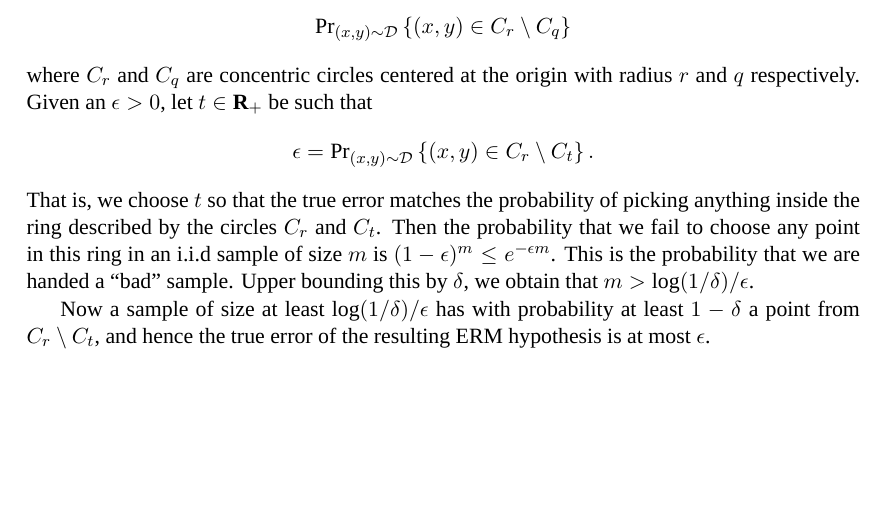
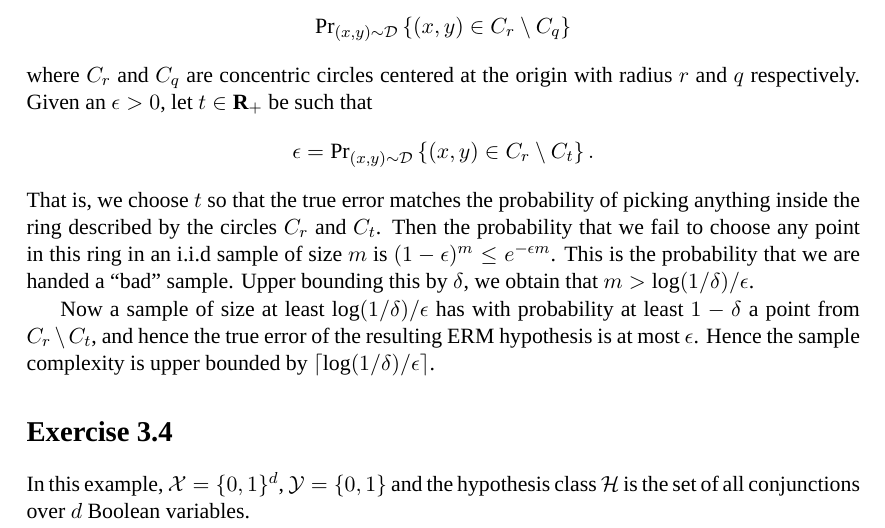
Before and after one commit to somnath1077/MachineLearningExercises, a LaTeX document (Chapter03/ch03.tex): part of page 2 of 2, cut so that both start at the same text, the shorter picture padded with empty space. Compiled offline with XeLaTeX; a missing font is replaced by an installed copy or a similar font.

Commit message:
started ex 3.4

```diff
--- a/Chapter03/ch03.tex
+++ b/Chapter03/ch03.tex
@@ -89,6 +89,7 @@ BoldItalicFont=courbi.ttf
 \newcommand{\Rtwo}{\ensuremath{\mathbf{R}^2}}
 \newcommand{\Prtwo}[2]{\text{Pr}_{#1} \left \{ #2 \right \}}
 \newcommand{\Prone}[1]{\text{Pr} \left \{ #1 \right \}}
+\newcommand{\ceiling}[1]{\ensuremath{\left \lceil #1 \right \rceil}}
 
 \title{Chapter 3}
 
@@ -172,6 +173,10 @@ where $C_r$ and $C_q$ are concentric circles centered at the origin with radius~
 $$\epsilon = \Prtwo{(x, y) \sim \dist}{(x, y) \in C_r \setminus C_t}.$$
 That is, we choose~$t$ so that the true error matches the probability of picking anything inside the ring described by the circles $C_r$ and $C_t$. Then the probability that we fail to choose any point in this ring in an i.i.d sample of size~$m$ is $(1 - \epsilon)^m \leq e^{- \epsilon m}$. This is the probability that we are handed a ``bad'' sample. Upper bounding this by $\delta$, we obtain that $m > \log(1 / \delta) / \epsilon$.
 
-Now a sample of size at least $\log(1 / \delta) / \epsilon$ has with probability at least $1 - \delta$ a point from $C_r \setminus C_t$, and hence the true error of the resulting ERM hypothesis is at most $\epsilon$.
+Now a sample of size at least $\log(1 / \delta) / \epsilon$ has with probability at least $1 - \delta$ a point from $C_r \setminus C_t$, and hence the true error of the resulting ERM hypothesis is at most $\epsilon$. Hence the sample complexity is upper bounded by $\ceiling{\log(1 / \delta) / \epsilon}$.
+
+\section*{Exercise 3.4}
+
+In this example, $\dom = \{0, 1\}^d$, $\range = \{0, 1\}$ and the hypothesis class~$\hypclass$ is the set of all conjunctions over $d$ Boolean variables.
 
 \end{document}
```
Also changed, not shown: Chapter03/ch03.pdf.
